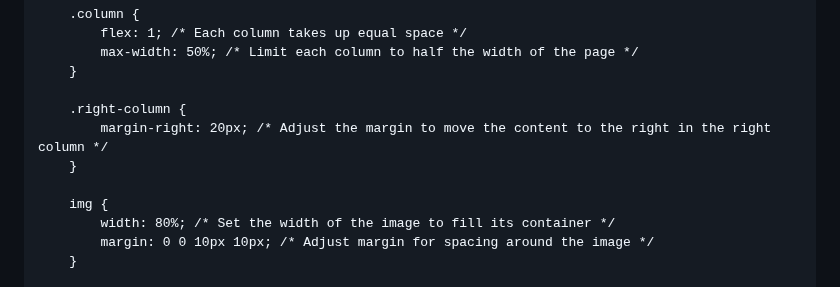
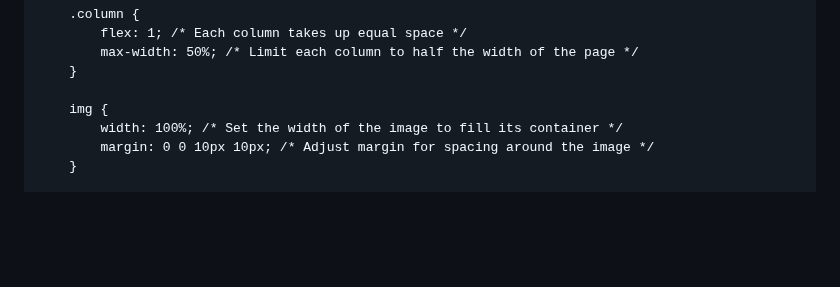
Before and after one commit to ElizabethThompson98/ElizabethThompson98.github.io, a Markdown page: README.md, the part around one of its changes. GitHub-like rendering; blank space fills up the shorter version.

```diff
--- a/README.md
+++ b/README.md
@@ -17,12 +17,8 @@
             max-width: 50%; /* Limit each column to half the width of the page */
         }
 
-        .right-column {
-            margin-right: 20px; /* Adjust the margin to move the content to the right in the right column */
-        }
-
         img {
-            width: 80%; /* Set the width of the image to fill its container */
+            width: 100%; /* Set the width of the image to fill its container */
             margin: 0 0 10px 10px; /* Adjust margin for spacing around the image */
         }
 
```
Also changed, not shown: other parts of README.md (+1 -1 lines).
